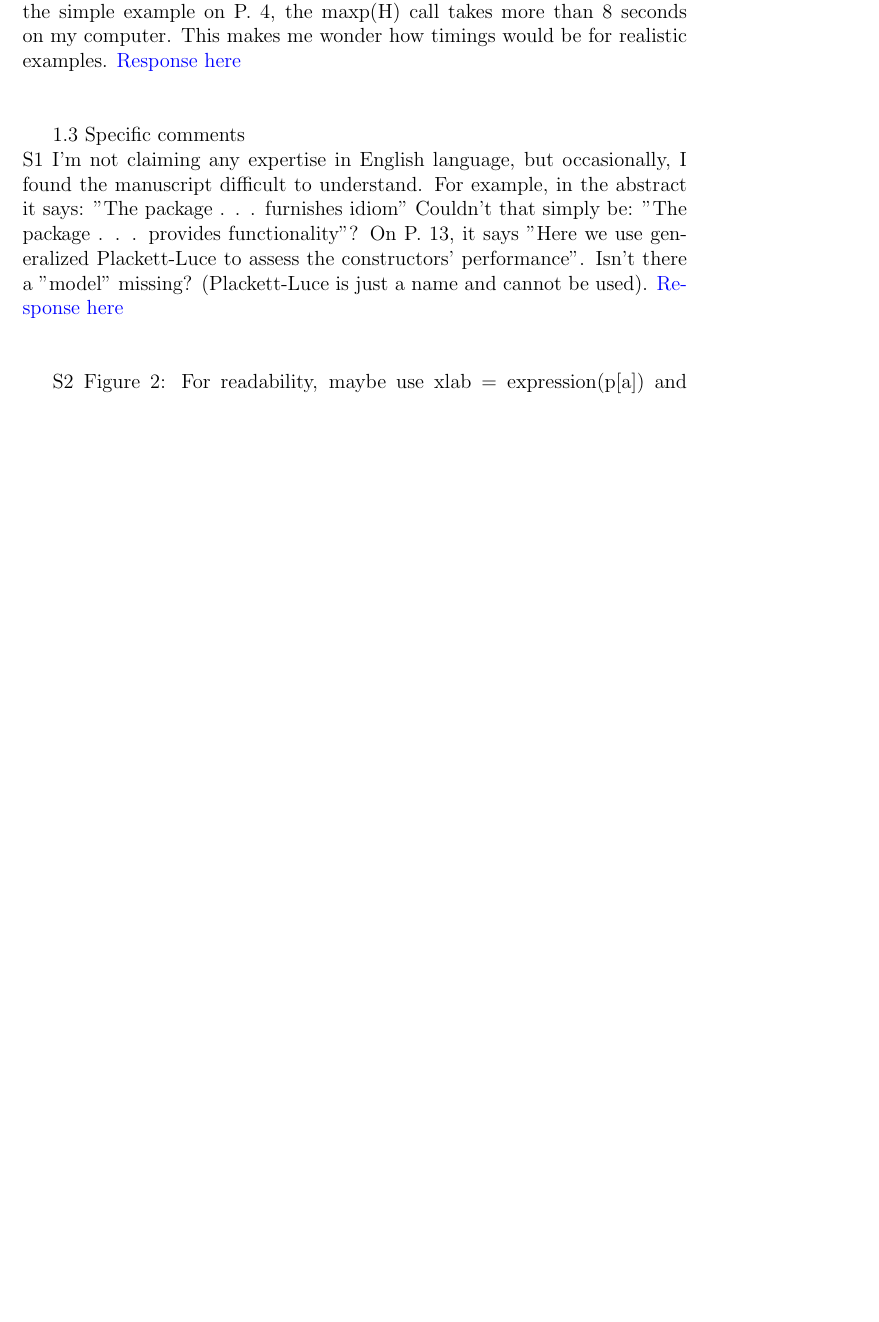
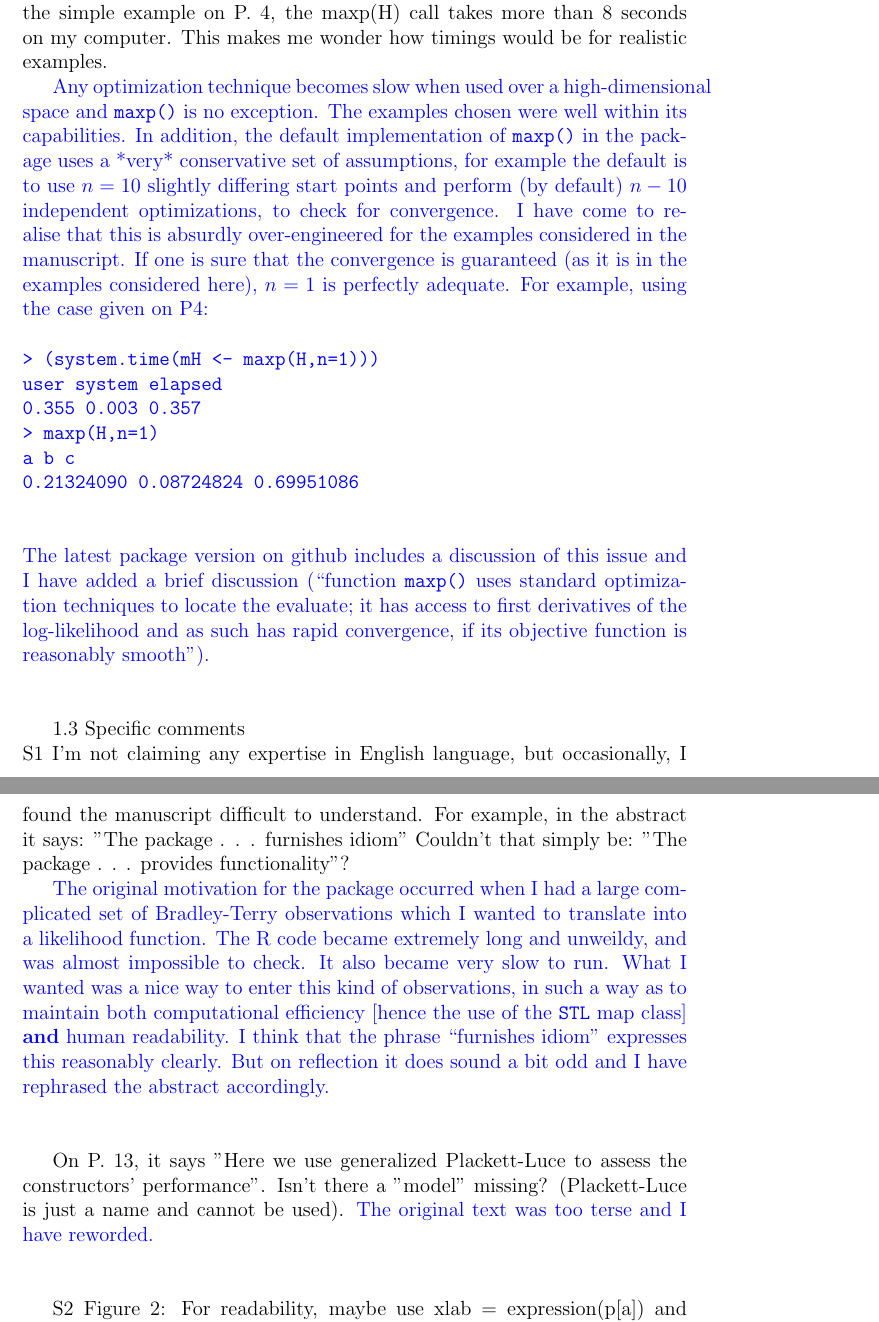
Before and after one commit to RobinHankin/hyper2, a LaTeX document (inst/jss_4382_rebuttal.tex): part of page 2 of 4 before the commit and two parts of pages 3 and 4 of 6 after it, the two joined at a grey line, cut so that both start at the same text, the shorter picture padded with empty space. Compiled offline with pdfLaTeX.

Commit message:
more work on issue #153

```diff
--- a/inst/jss_4382_rebuttal.tex
+++ b/inst/jss_4382_rebuttal.tex
@@ -76,18 +109,58 @@ G3 The manuscript should comment on the timing of the functions. For the
 simple example on P. 4, the maxp(H) call takes more than 8 seconds on
 my computer. This makes me wonder how timings would be for realistic
 examples.
-\textcolor{blue}{Response here}\\ \\
+
+\textcolor{blue}{Any optimization technique becomes slow when used
+  over a high-dimensional space and {\tt maxp()} is no exception.  The
+  examples chosen were well within its capabilities.  In addition, the
+  default implementation of {\tt maxp()} in the package uses a *very*
+  conservative set of assumptions, for example the default is to use
+  $n=10$ slightly differing start points and perform (by default)
+  $n-10$ independent optimizations, to check for
+  convergence.  I have come to realise that this is absurdly
+  over-engineered for the examples considered in the manuscript.  If
+  one is sure that the convergence is guaranteed (as it is in the
+  examples considered here), $n=1$ is perfectly adequate.  For
+  example, using the case given on P4:
+  {\tt\\ \\
+> (system.time(mH <- maxp(H,n=1)))\\
+   user  system elapsed \\
+  0.355   0.003   0.357 \\
+> maxp(H,n=1)\\
+         a          b          c \\
+0.21324090 0.08724824 0.69951086 \\
+  }\\ \\
+  The latest package version on github includes a discussion of this
+  issue and I have added a brief discussion (``function {\tt maxp()}
+  uses standard optimization techniques to locate the evaluate; it has
+  access to first derivatives of the log-likelihood and as such has
+  rapid convergence, if its objective function is reasonably
+  smooth").}\\ \\
 
 
+1.3 Specific comments\\ S1 I'm not claiming any expertise in English
+language, but occasionally, I found the manuscript difficult to
+understand. For example, in the abstract it says: "The package
+. . . furnishes idiom" Couldn't that simply be: "The package
+. . . provides functionality"?
 
-1.3 Specific comments\\
-S1 I'm not claiming any expertise in English language, but occasionally, I found
-the manuscript difficult to understand. For example, in the abstract it
-says: "The package . . . furnishes idiom" Couldn't that simply be: "The
-package . . . provides functionality"? On P. 13, it says "Here we use generalized
-Plackett-Luce to assess the constructors' performance". Isn't there
-a "model" missing? (Plackett-Luce is just a name and cannot be used).
-\textcolor{blue}{Response here}\\ \\
+\textcolor{blue}{The original motivation for the package occurred when
+  I had a large complicated set of Bradley-Terry observations which I
+  wanted to translate into a likelihood function.  The R code became
+  extremely long and unweildy, and was almost impossible to check.  It
+  also became very slow to run.  What I wanted was a nice way to enter
+  this kind of observations, in such a way as to maintain both
+  computational efficiency [hence the use of the {\tt STL} map class]
+  {\bf and} human readability.  I think that the phrase ``furnishes
+  idiom" expresses this reasonably clearly.  But on reflection it does
+  sound a bit odd and I have rephrased the abstract accordingly.}\\ \\
+
+
+On P. 13, it says "Here we use generalized Plackett-Luce to assess the
+constructors' performance". Isn't there a "model" missing?
+(Plackett-Luce is just a name and cannot be used).
+\textcolor{blue}{The original text was too terse and I have
+  reworded.}\\ \\
 
 
 S2 Figure 2: For readability, maybe use xlab = expression(p[a]) and maybe
```
Also changed, not shown: inst/jss_4382_rebuttal.tex (75 more changed lines), 1 other file.
